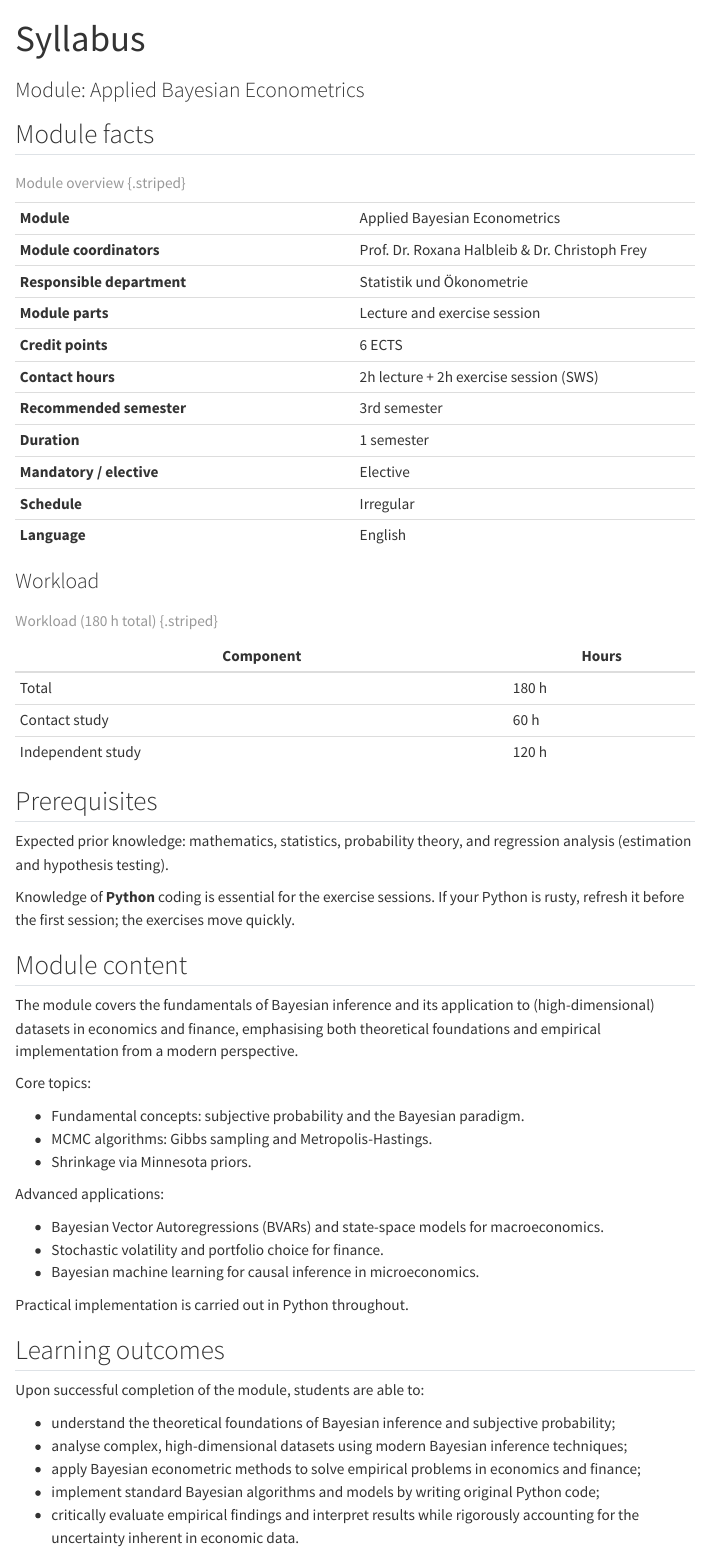
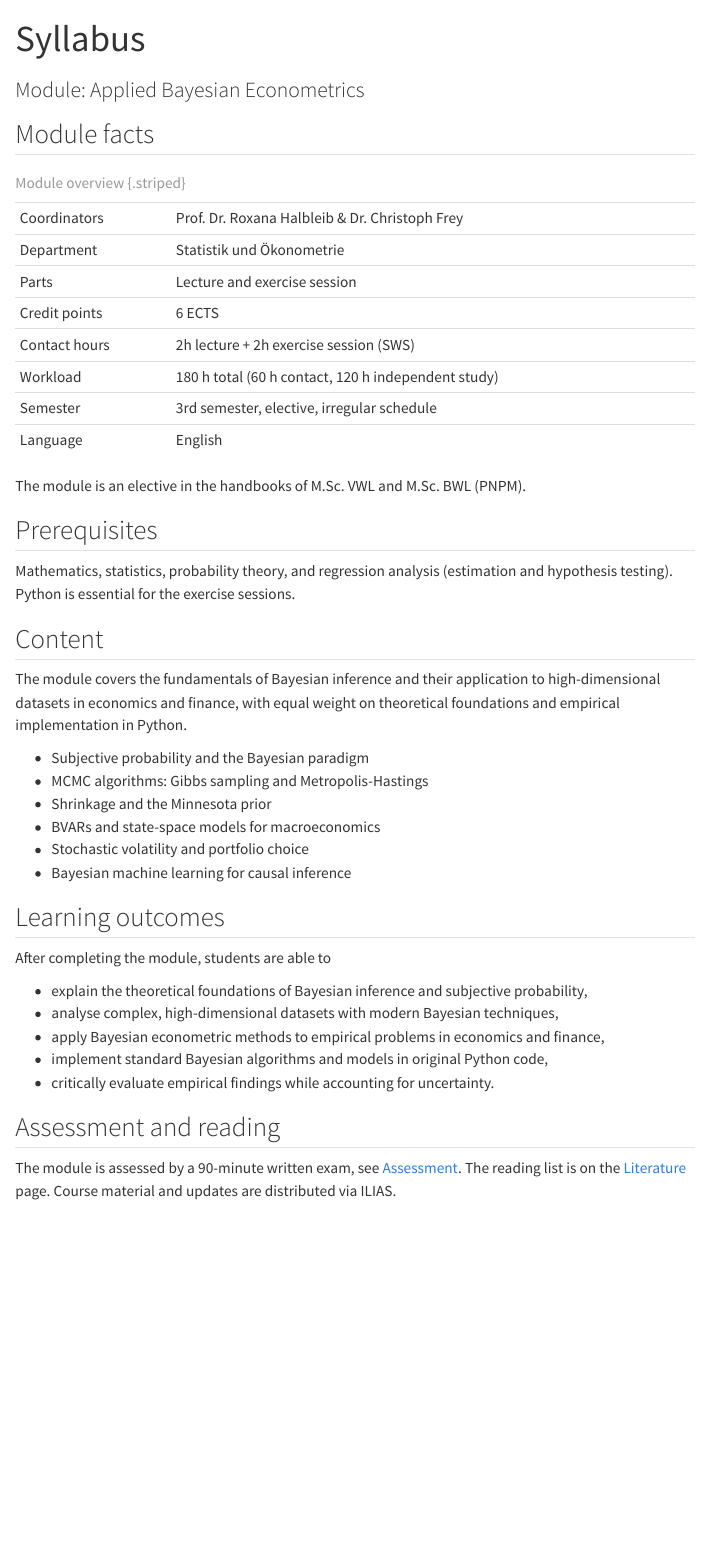
Before and after one commit to Bayesian-Econometrics/applied-homepage, a Quarto document (syllabus.qmd): the page in a window 1100 px wide, from its top. Rendered offline with R 4.5, knitr and Pandoc in place of Quarto, with nearby package versions; menus at the side of the page are left out.

Commit message:
Update syllabus.qmd

```diff
--- a/syllabus.qmd
+++ b/syllabus.qmd
@@ -7,68 +7,49 @@ subtitle: "Module: Applied Bayesian Econometrics"
 
 | | |
 |---|---|
-| **Module** | Applied Bayesian Econometrics |
-| **Module coordinators** | Prof. Dr. Roxana Halbleib & Dr. Christoph Frey |
-| **Responsible department** | Statistik und Ökonometrie |
-| **Module parts** | Lecture and exercise session |
-| **Credit points** | 6 ECTS |
-| **Contact hours** | 2h lecture + 2h exercise session (SWS) |
-| **Recommended semester** | 3rd semester |
-| **Duration** | 1 semester |
-| **Mandatory / elective** | Elective |
-| **Schedule** | Irregular |
-| **Language** | English |
+| Coordinators | Prof. Dr. Roxana Halbleib & Dr. Christoph Frey |
+| Department | Statistik und Ökonometrie |
+| Parts | Lecture and exercise session |
+| Credit points | 6 ECTS |
+| Contact hours | 2h lecture + 2h exercise session (SWS) |
+| Workload | 180 h total (60 h contact, 120 h independent study) |
+| Semester | 3rd semester, elective, irregular schedule |
+| Language | English |
 
 : Module overview {.striped}
 
-### Workload
-
-| Component | Hours |
-|---|---|
-| Total | 180 h |
-| Contact study | 60 h |
-| Independent study | 120 h |
-
-: Workload (180 h total) {.striped}
+The module is an elective in the handbooks of M.Sc. VWL and M.Sc. BWL (PNPM).
 
 ## Prerequisites
 
-Expected prior knowledge: mathematics, statistics, probability theory, and
-regression analysis (estimation and hypothesis testing).
+Mathematics, statistics, probability theory, and regression analysis (estimation
+and hypothesis testing). Python is essential for the exercise sessions.
 
-Knowledge of **Python** coding is essential for the exercise sessions. If your
-Python is rusty, refresh it before the first session; the exercises move quickly.
+## Content
 
-## Module content
+The module covers the fundamentals of Bayesian inference and their application to
+high-dimensional datasets in economics and finance, with equal weight on
+theoretical foundations and empirical implementation in Python.
 
-The module covers the fundamentals of Bayesian inference and its application to
-(high-dimensional) datasets in economics and finance, emphasising both theoretical
-foundations and empirical implementation from a modern perspective.
-
-Core topics:
-
-- Fundamental concepts: subjective probability and the Bayesian paradigm.
-- MCMC algorithms: Gibbs sampling and Metropolis-Hastings.
-- Shrinkage via Minnesota priors.
-
-Advanced applications:
-
-- Bayesian Vector Autoregressions (BVARs) and state-space models for macroeconomics.
-- Stochastic volatility and portfolio choice for finance.
-- Bayesian machine learning for causal inference in microeconomics.
-
-Practical implementation is carried out in Python throughout.
+- Subjective probability and the Bayesian paradigm
+- MCMC algorithms: Gibbs sampling and Metropolis-Hastings
+- Shrinkage and the Minnesota prior
+- BVARs and state-space models for macroeconomics
+- Stochastic volatility and portfolio choice
+- Bayesian machine learning for causal inference
 
 ## Learning outcomes
 
-Upon successful completion of the module, students are able to:
+After completing the module, students are able to
 
-- understand the theoretical foundations of Bayesian inference and subjective probability;
-- analyse complex, high-dimensional datasets using modern Bayesian inference techniques;
-- apply Bayesian econometric methods to solve empirical problems in economics and finance;
-- implement standard Bayesian algorithms and models by writing original Python code;
-- critically evaluate empirical findings and interpret results while rigorously
-  accounting for the uncertainty inherent in economic data.
+- explain the theoretical foundations of Bayesian inference and subjective probability,
+- analyse complex, high-dimensional datasets with modern Bayesian techniques,
+- apply Bayesian econometric methods to empirical problems in economics and finance,
+- implement standard Bayesian algorithms and models in original Python code,
+- critically evaluate empirical findings while accounting for uncertainty.
 
-## Programmes
+## Assessment and reading
 
+The module is assessed by a 90-minute written exam, see [Assessment](assessment.qmd).
+The reading list is on the [Literature](literature.qmd) page. Course material and
+updates are distributed via ILIAS.
```
Also changed, not shown: syllabus.qmd (14 more changed lines).
